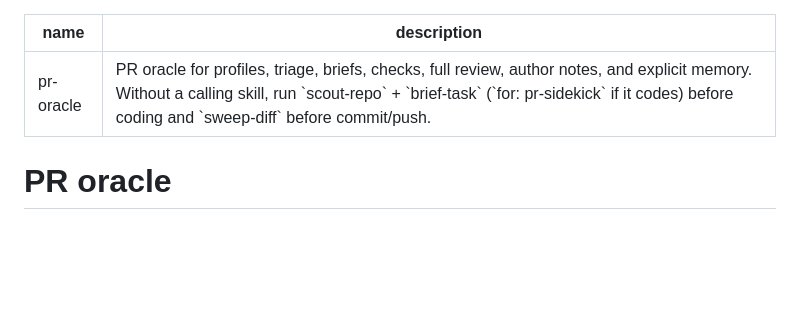
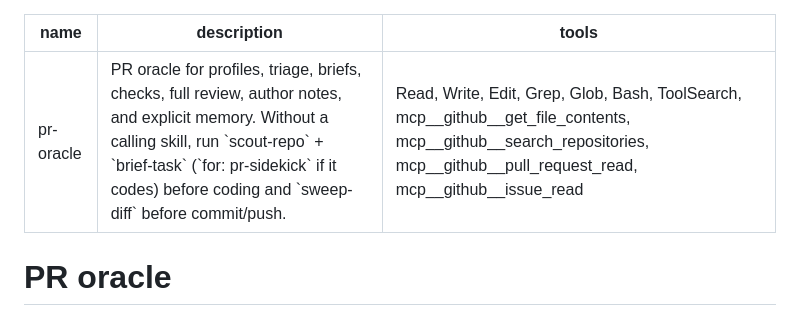
Before and after one commit to eddeee888/ai-skills, a Markdown page: cops/agents/pr-oracle.md, the part around the change. GitHub-like rendering; blank space fills up the shorter version.

Commit message:
[cops] fix: keep pr-oracle on an explicit tool list with the github MCP read tools
Omitting tools: gave the oracle every MCP server's write tools; the gh route covers hosts whose GitHub server has another name.

Co-Authored-By: Claude Opus 5.5 <noreply@anthropic.com>

```diff
--- a/cops/agents/pr-oracle.md
+++ b/cops/agents/pr-oracle.md
@@ -1,6 +1,7 @@
 ---
 name: pr-oracle
 description: 'PR oracle for profiles, triage, briefs, checks, full review, author notes, and explicit memory. Without a calling skill, run `scout-repo` + `brief-task` (`for: pr-sidekick` if it codes) before coding and `sweep-diff` before commit/push.'
+tools: Read, Write, Edit, Grep, Glob, Bash, ToolSearch, mcp__github__get_file_contents, mcp__github__search_repositories, mcp__github__pull_request_read, mcp__github__issue_read
 ---
 
 # PR oracle
```
Also changed, not shown: 1 other file.
